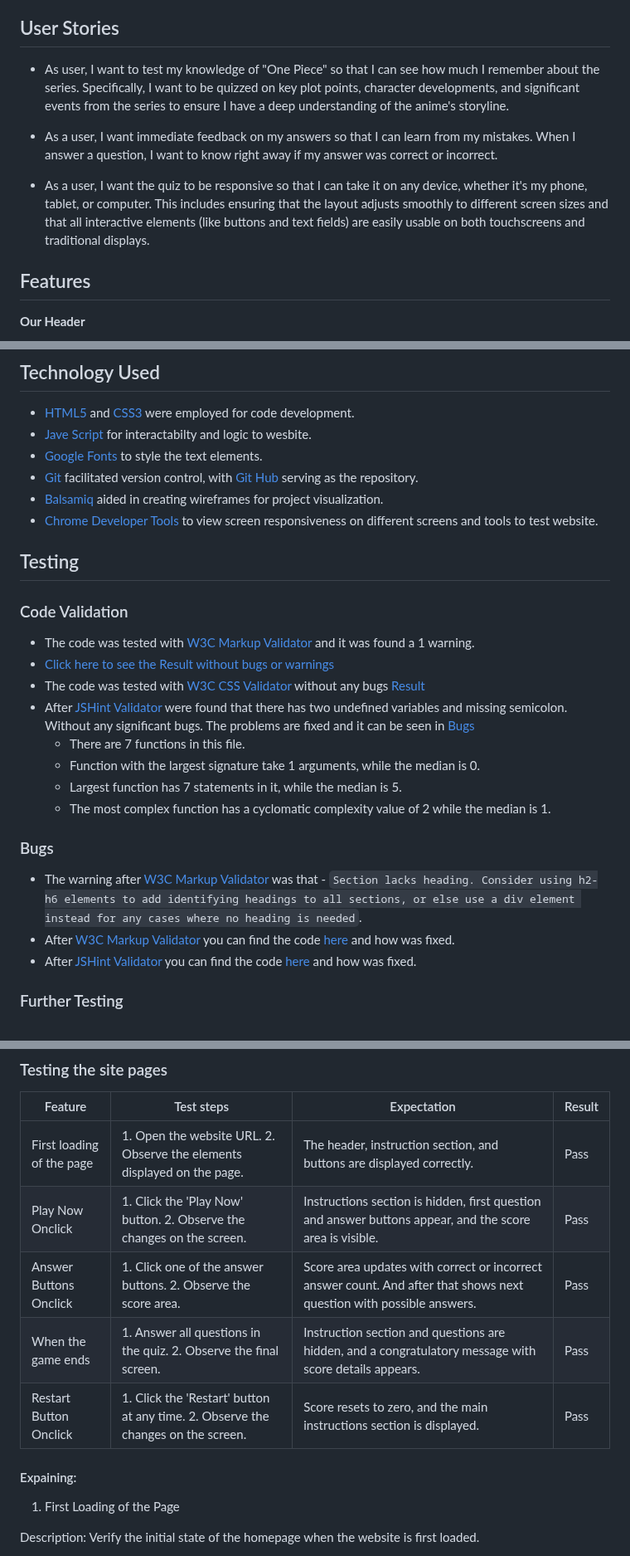
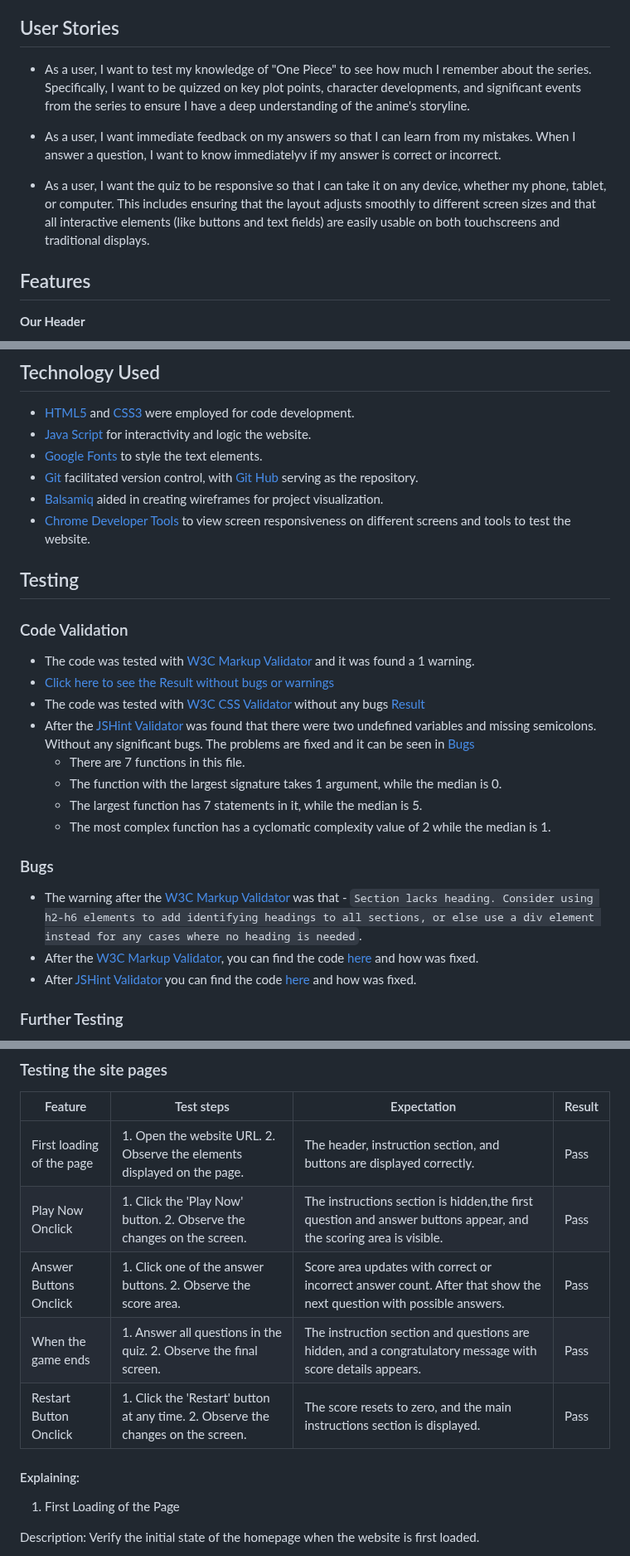
Before and after one commit to IvoSt98/anime-one-piece-quiz, a Markdown page: README.md, 3 parts joined by grey strips. Shown at 83% size. GitHub-like rendering.

```diff
--- a/README.md
+++ b/README.md
@@ -29,11 +29,11 @@ The project is a web-based quiz application designed to evaluate users' knowledg
 
  ## User Stories
 
-* As user, I want to test my knowledge of "One Piece" so that I can see how much I remember about the series. Specifically, I want to be quizzed on key plot points, character developments, and significant events from the series to ensure I have a deep understanding of the anime's storyline.
+* As a user, I want to test my knowledge of "One Piece" to see how much I remember about the series. Specifically, I want to be quizzed on key plot points, character developments, and significant events from the series to ensure I have a deep understanding of the anime's storyline.
 
-* As a user, I want immediate feedback on my answers so that I can learn from my mistakes. When I answer a question, I want to know right away if my answer was correct or incorrect.
+* As a user, I want immediate feedback on my answers so that I can learn from my mistakes. When I answer a question, I want to know immediatelyv if my answer is correct or incorrect.
 
-* As a user, I want the quiz to be responsive so that I can take it on any device, whether it's my phone, tablet, or computer. This includes ensuring that the layout adjusts smoothly to different screen sizes and that all interactive elements (like buttons and text fields) are easily usable on both touchscreens and traditional displays.
+* As a user, I want the quiz to be responsive so that I can take it on any device, whether my phone, tablet, or computer. This includes ensuring that the layout adjusts smoothly to different screen sizes and that all interactive elements (like buttons and text fields) are easily usable on both touchscreens and traditional displays.
 
  ## Features
 **Our Header**
@@ -166,11 +166,11 @@ When the user finish with the quiz:
  ## Technology Used
 
  + [HTML5](https://de.wikipedia.org/wiki/HTML5) and [CSS3](https://de.wikipedia.org/wiki/Cascading_Style_Sheets) were employed for code development.
- + [Jave Script](https://simple.wikipedia.org/wiki/JavaScript) for interactabilty and logic to wesbite.
+ + [Java Script](https://simple.wikipedia.org/wiki/JavaScript) for interactivity and logic the website.
  + [Google Fonts](https://fonts.google.com/) to style the text elements.
  + [Git](https://git-scm.com/) facilitated version control, with [Git Hub](https://github.com/) serving as the repository.
  + [Balsamiq](https://balsamiq.com/) aided in creating wireframes for project visualization.
- + [Chrome Developer Tools](https://developer.chrome.com/docs/devtools) to view screen responsiveness on different screens and tools to test website.
+ + [Chrome Developer Tools](https://developer.chrome.com/docs/devtools) to view screen responsiveness on different screens and tools to test the  website.
 
  ## Testing
 
@@ -179,17 +179,17 @@ When the user finish with the quiz:
 * The code was tested with [W3C Markup Validator](https://validator.w3.org/) and it was found a 1 warning.
 * [Click here to see the Result without bugs or warnings](https://validator.w3.org/nu/?doc=https%3A%2F%2Fivost98.github.io%2Fanime-one-piece-quiz%2F)
 * The code was tested with [W3C CSS Validator](https://jigsaw.w3.org/css-validator/#validate_by_input) without any bugs [Result](https://jigsaw.w3.org/css-validator/validator?uri=https%3A%2F%2Fivost98.github.io%2Fanime-one-piece-quiz%2F&profile=css3svg&usermedium=all&warning=1&vextwarning=&lang=en)
-* After [JSHint Validator](https://jshint.com/) were found that there has two undefined variables and missing semicolon. Without any
+* After the [JSHint Validator](https://jshint.com/) was found that there were two undefined variables and missing semicolons. Without any
 significant bugs. The problems are fixed and it can be seen in [Bugs](#bugs)
   + There are 7 functions in this file.
-  + Function with the largest signature take 1 arguments, while the median is 0.
-  + Largest function has 7 statements in it, while the median is 5.
+  + The function with the largest signature takes 1 argument, while the median is 0.
+  + The largest function has 7 statements in it, while the median is 5.
   + The most complex function has a cyclomatic complexity value of 2 while the median is 1.
 
 ### Bugs
 
-* The warning after [W3C Markup Validator](https://validator.w3.org/) was that - `Section lacks heading. Consider using h2-h6 elements to add identifying headings to all sections, or else use a div element instead for any cases where no heading is needed`.
-* After [W3C Markup Validator](https://validator.w3.org/) you can find the code [here](https://github.com/IvoSt98/anime-one-piece-quiz/commit/65d1fa209420c08aad57c8145e03d0b8afae4a5f) and how was fixed.
+* The warning after the [W3C Markup Validator](https://validator.w3.org/) was that - `Section lacks heading. Consider using h2-h6 elements to add identifying headings to all sections, or else use a div element instead for any cases where no heading is needed`.
+* After the [W3C Markup Validator](https://validator.w3.org/), you can find the code [here](https://github.com/IvoSt98/anime-one-piece-quiz/commit/65d1fa209420c08aad57c8145e03d0b8afae4a5f) and how was fixed.
 * After [JSHint Validator](https://jshint.com/) you can find the code [here](https://github.com/IvoSt98/anime-one-piece-quiz/commit/c1742081716b00f7b8d88419ee4572049857c6b2) and how was fixed.
 
 ### Further Testing
@@ -220,12 +220,12 @@ significant bugs. The problems are fixed and it can be seen in [Bugs](#bugs)
 | Feature | Test steps | Expectation | Result |
 |-----    |----------    |----------   |--------|
 | First loading of the page |1. Open the website URL. 2. Observe the elements displayed on the page.| The header, instruction section, and buttons are displayed correctly. | Pass |
-| Play Now Onclick | 1. Click the 'Play Now' button. 2. Observe the changes on the screen.| Instructions section is hidden, first question and answer buttons appear, and the score area is visible. | Pass |
-| Answer Buttons Onclick | 1. Click one of the answer buttons. 2. Observe the score area.| Score area updates with correct or incorrect answer count. And after that shows next question with possible answers. | Pass |
-| When the game ends | 1. Answer all questions in the quiz. 2. Observe the final screen.| Instruction section and questions are hidden, and a congratulatory message with score details appears.| Pass |
-| Restart Button Onclick | 1. Click the 'Restart' button at any time. 2. Observe the changes on the screen. |Score resets to zero, and the main instructions section is displayed. | Pass |
+| Play Now Onclick | 1. Click the 'Play Now' button. 2. Observe the changes on the screen.| The instructions section is hidden,the first question and answer buttons appear, and the scoring area is visible. | Pass |
+| Answer Buttons Onclick | 1. Click one of the answer buttons. 2. Observe the score area.| Score area updates with correct or incorrect answer count. After that show the next question with possible answers. | Pass |
+| When the game ends | 1. Answer all questions in the quiz. 2. Observe the final screen.| The instruction section and questions are hidden, and a congratulatory message with score details appears.| Pass |
+| Restart Button Onclick | 1. Click the 'Restart' button at any time. 2. Observe the changes on the screen. |The score resets to zero, and the main instructions section is displayed. | Pass |
 
-#### Expaining:
+#### Explaining:
 1. First Loading of the Page
 
  Description: Verify the initial state of the homepage when the website is first loaded.
```
Also changed, not shown: other parts of README.md (+16 -16 lines).
